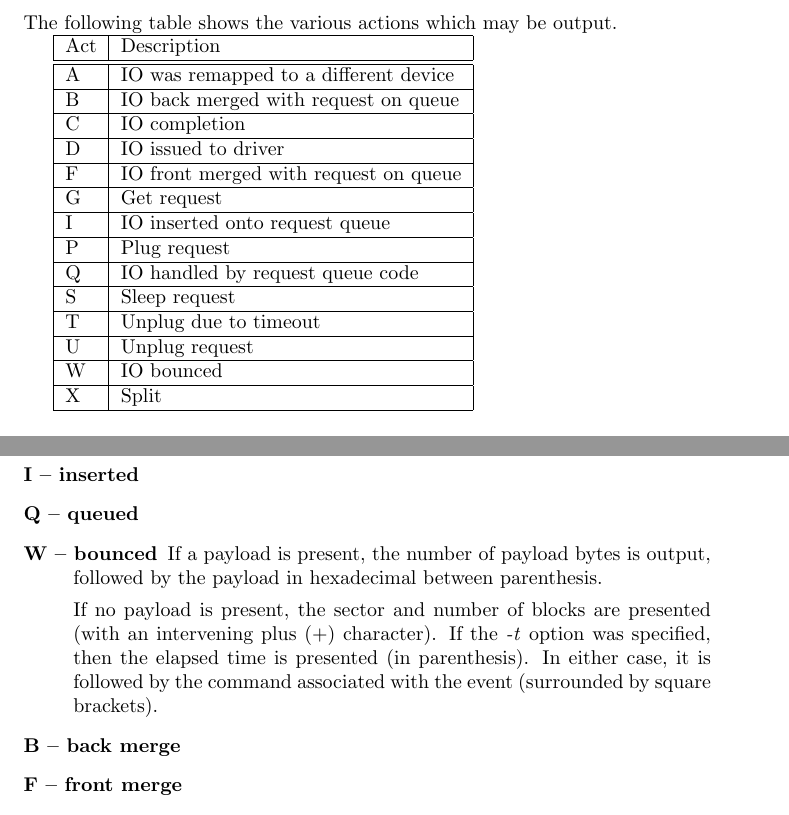
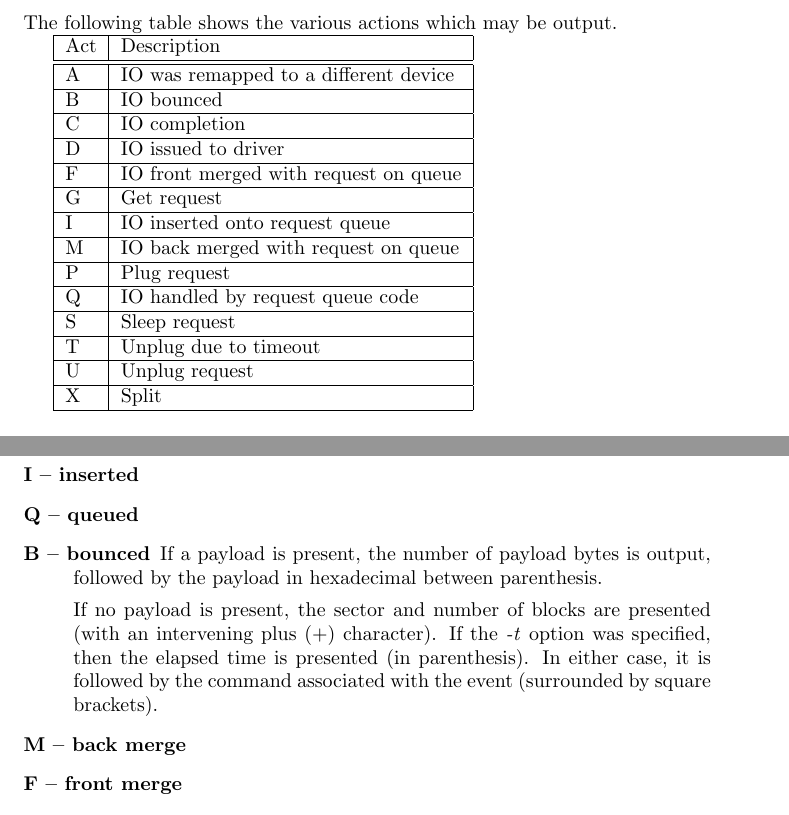
Before and after one commit to sdsc/blktrace, a LaTeX document (doc/blktrace.tex): two parts of pages 14 and 15 of 18, joined at a grey line, cut so that both start at the same text. Compiled offline with pdfLaTeX.

Commit message:
[PATCH] Fix back descriptors
The 'B' is really a bounce, not a backmerge. Fixup other merge
descriptors as well.

Signed-off-by: Jens Axboe <jens.axboe@oracle.com>

```diff
--- a/doc/blktrace.tex
+++ b/doc/blktrace.tex
@@ -625,18 +623,18 @@ The following table shows the various actions which may be output.
 \begin{tabular}{|l|l|}\hline
 Act & Description \\ \hline\hline
 A & IO was remapped to a different device \\ \hline
-B & IO back merged with request on queue \\ \hline
+B & IO bounced \\ \hline
 C & IO completion \\ \hline
 D & IO issued to driver \\ \hline
 F & IO front merged with request on queue \\ \hline
 G & Get request \\ \hline
 I & IO inserted onto request queue \\ \hline
+M & IO back merged with request on queue \\ \hline
 P & Plug request \\ \hline
 Q & IO handled by request queue code \\ \hline
 S & Sleep request \\ \hline
 T & Unplug due to timeout \\ \hline
 U & Unplug request \\ \hline
-W & IO bounced \\ \hline
 X & Split \\ \hline
 \end{tabular}
 
@@ -690,7 +688,7 @@ The default output for all event types includes this header.
   \item[D -- issued]
   \item[I -- inserted]
   \item[Q -- queued]
-  \item[W -- bounced] If a payload is present, the number of payload bytes
+  \item[B -- bounced] If a payload is present, the number of payload bytes
   is output, followed by the payload in hexadecimal between parenthesis.
 
   If no payload is present, the sector and number of blocks are presented
@@ -699,6 +697,6 @@ The default output for all event types includes this header.
   either case, it is followed by the command associated with the event
   (surrounded by square brackets).
 
-  \item[B -- back merge]
+  \item[M -- back merge]
   \item[F -- front merge]
   \item[G -- get request]
```
Also changed, not shown: doc/blktrace.tex (7 more changed lines), 1 other file.
